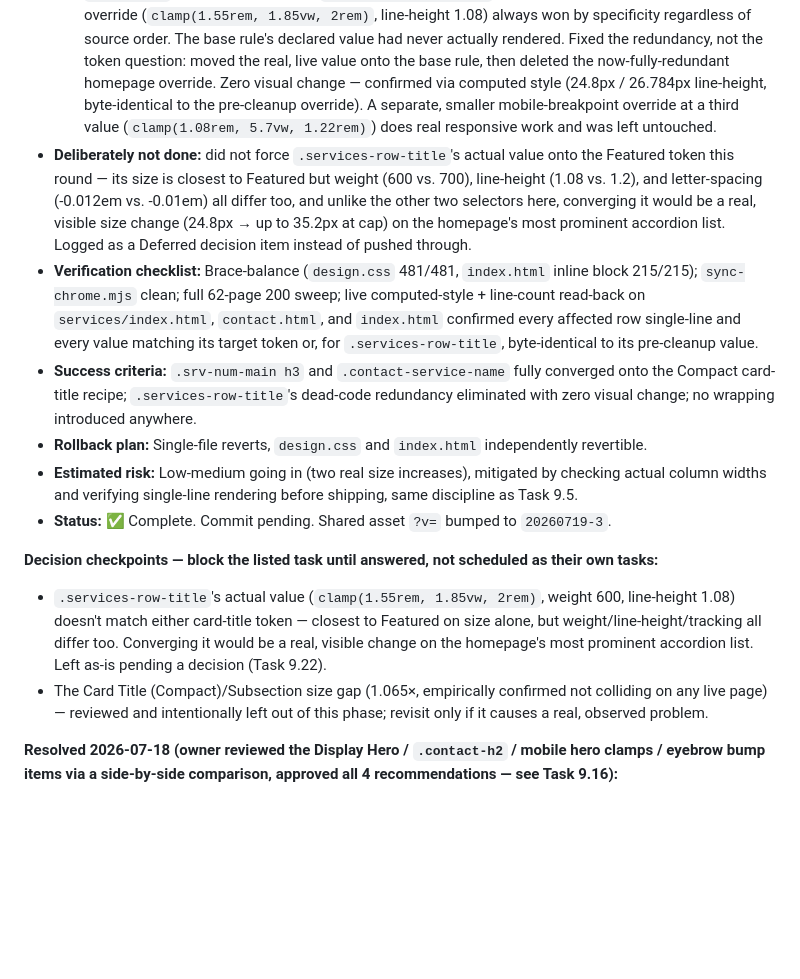
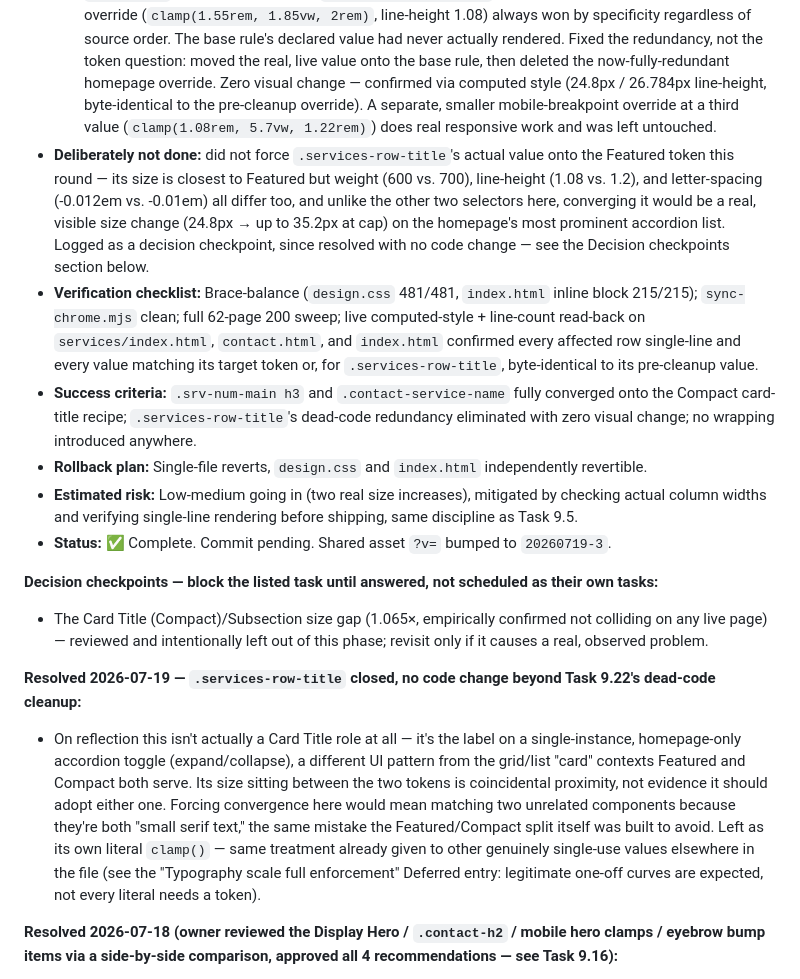
Before and after one commit to VedaVajpeyi/vedavajpeyi.github.io, a Markdown page: ENGINEERING_ROADMAP.md, the part around the change. Rendered like a GitHub page; blank space fills up the shorter version.

Commit message:
Close .services-row-title decision item: confirmed distinct role, no change
It's a single-instance accordion-toggle label, not a Card Title -- a
different UI pattern from the grid/list contexts Featured and Compact
serve. Its size sitting between the two tokens is coincidental, not
evidence it should adopt either. Left as its own literal.

Co-Authored-By: Claude Sonnet 5 <noreply@anthropic.com>

```diff
--- a/ENGINEERING_ROADMAP.md
+++ b/ENGINEERING_ROADMAP.md
@@ -774,7 +774,7 @@ Executes the remaining findings from this session's typography audit / Design Sy
   - **`.srv-num-main h3`:** weight/line-height/letter-spacing (700/1.2/-0.01em) already matched Compact exactly — only font-size was a bespoke `clamp(1.3rem, 1.8vw, 1.6rem)` instead of the token. Repointed to `var(--type-card-compact)`. Trivial growth (25.6px → 26.4px at cap); verified all 3 rows on the live services page stay single-line.
   - **`.contact-service-name`:** line-height/letter-spacing matched Compact, but font-size (`clamp(1rem, 1.35vw, 1.2rem)`, capping at 19.2px) and weight (600) didn't. Repointed font-size to `var(--type-card-compact)` and weight to `700`, fully converging on the Compact recipe — same shape of change Task 9.5 itself accepted for `.srv-ind-item h3` (a ~37% size increase). Checked the actual container first: `.contact-cards-inner` is a `1fr 1fr` grid inside a 1180px-max column, roughly 550px per side — plenty of room. Verified all 5 rows, including the longest ("Speaking & Facilitation"), render single-line at the new size.
   - **`.services-row-title`:** the messiest of the three. Its `design.css` base rule (`clamp(1.45rem, 2vw, 1.9rem)`, line-height 1.16) turned out to be **fully dead** — `.services-row-title` is only ever used on `index.html`, which always carries `body.homepage-refined`, and a more-specific homepage-only override (`clamp(1.55rem, 1.85vw, 2rem)`, line-height 1.08) always won by specificity regardless of source order. The base rule's declared value had never actually rendered. Fixed the redundancy, not the token question: moved the real, live value onto the base rule, then deleted the now-fully-redundant homepage override. Zero visual change — confirmed via computed style (24.8px / 26.784px line-height, byte-identical to the pre-cleanup override). A separate, smaller mobile-breakpoint override at a third value (`clamp(1.08rem, 5.7vw, 1.22rem)`) does real responsive work and was left untouched.
-- **Deliberately not done:** did not force `.services-row-title`'s actual value onto the Featured token this round — its size is closest to Featured but weight (600 vs. 700), line-height (1.08 vs. 1.2), and letter-spacing (-0.012em vs. -0.01em) all differ too, and unlike the other two selectors here, converging it would be a real, visible size change (24.8px → up to 35.2px at cap) on the homepage's most prominent accordion list. Logged as a Deferred decision item instead of pushed through.
+- **Deliberately not done:** did not force `.services-row-title`'s actual value onto the Featured token this round — its size is closest to Featured but weight (600 vs. 700), line-height (1.08 vs. 1.2), and letter-spacing (-0.012em vs. -0.01em) all differ too, and unlike the other two selectors here, converging it would be a real, visible size change (24.8px → up to 35.2px at cap) on the homepage's most prominent accordion list. Logged as a decision checkpoint, since resolved with no code change — see the Decision checkpoints section below.
 - **Verification checklist:** Brace-balance (`design.css` 481/481, `index.html` inline block 215/215); `sync-chrome.mjs` clean; full 62-page 200 sweep; live computed-style + line-count read-back on `services/index.html`, `contact.html`, and `index.html` confirmed every affected row single-line and every value matching its target token or, for `.services-row-title`, byte-identical to its pre-cleanup value.
 - **Success criteria:** `.srv-num-main h3` and `.contact-service-name` fully converged onto the Compact card-title recipe; `.services-row-title`'s dead-code redundancy eliminated with zero visual change; no wrapping introduced anywhere.
 - **Rollback plan:** Single-file reverts, `design.css` and `index.html` independently revertible.
@@ -782,8 +782,10 @@ Executes the remaining findings from this session's typography audit / Design Sy
 - **Status:** ✅ Complete. Commit pending. Shared asset `?v=` bumped to `20260719-3`.
 
 **Decision checkpoints — block the listed task until answered, not scheduled as their own tasks:**
-- `.services-row-title`'s actual value (`clamp(1.55rem, 1.85vw, 2rem)`, weight 600, line-height 1.08) doesn't match either card-title token — closest to Featured on size alone, but weight/line-height/tracking all differ too. Converging it would be a real, visible change on the homepage's most prominent accordion list. Left as-is pending a decision (Task 9.22).
 - The Card Title (Compact)/Subsection size gap (1.065×, empirically confirmed not colliding on any live page) — reviewed and intentionally left out of this phase; revisit only if it causes a real, observed problem.
+
+**Resolved 2026-07-19 — `.services-row-title` closed, no code change beyond Task 9.22's dead-code cleanup:**
+- On reflection this isn't actually a Card Title role at all — it's the label on a single-instance, homepage-only accordion toggle (expand/collapse), a different UI pattern from the grid/list "card" contexts Featured and Compact both serve. Its size sitting between the two tokens is coincidental proximity, not evidence it should adopt either one. Forcing convergence here would mean matching two unrelated components because they're both "small serif text," the same mistake the Featured/Compact split itself was built to avoid. Left as its own literal `clamp()` — same treatment already given to other genuinely single-use values elsewhere in the file (see the "Typography scale full enforcement" Deferred entry: legitimate one-off curves are expected, not every literal needs a token).
 
 **Resolved 2026-07-18 (owner reviewed the Display Hero / `.contact-h2` / mobile hero clamps / eyebrow bump items via a side-by-side comparison, approved all 4 recommendations — see Task 9.16):**
 - Display Hero 152px → confirmed intentional, no change.
```
